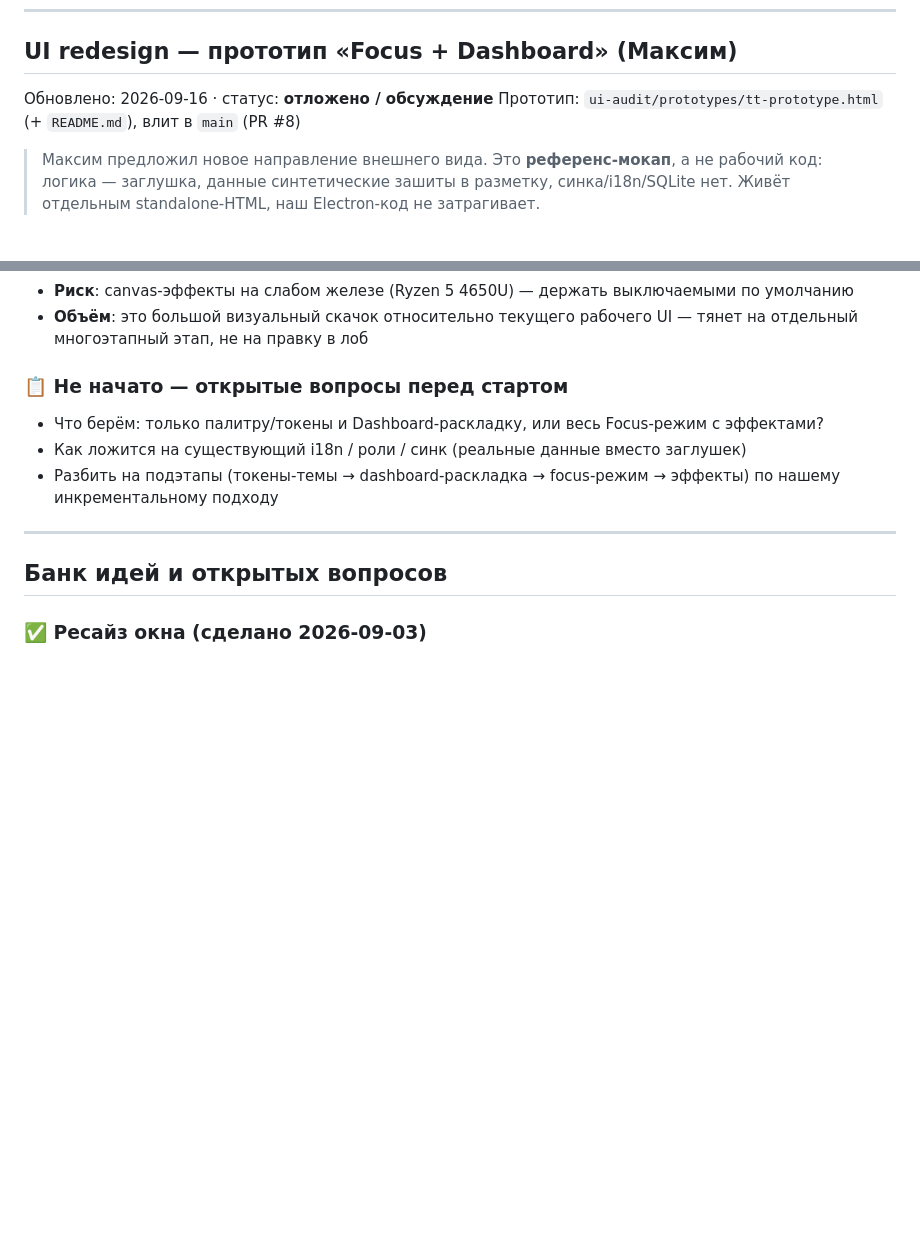
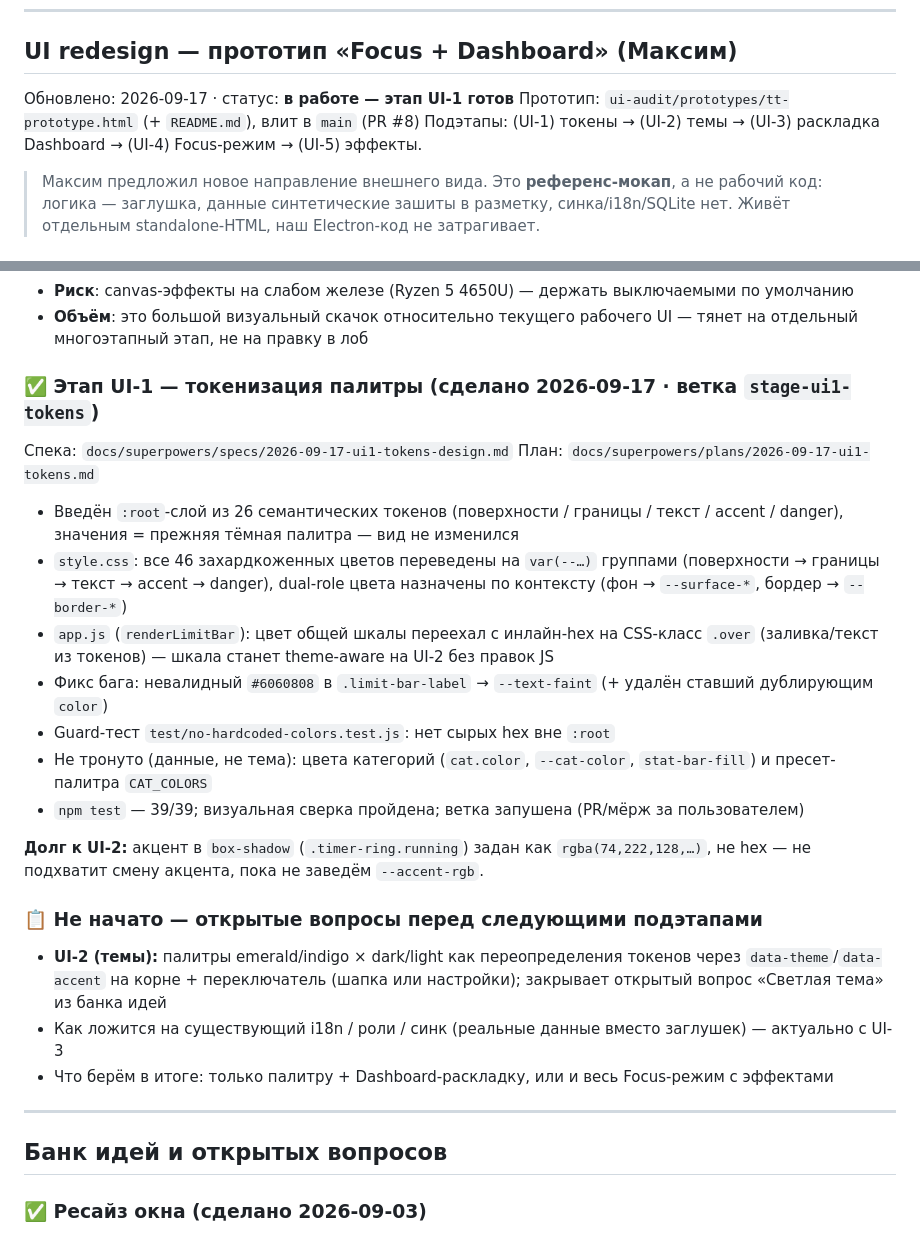
Before and after one commit to nondeletable/Time-tracker, a Markdown page: PROGRESS.md, 2 parts joined by grey strips. Rendered like a GitHub page; blank space fills up the shorter version.

Commit message:
docs: PROGRESS — mark Stage UI-1 (palette tokenization) done
Co-Authored-By: Claude Opus 4.8 <noreply@anthropic.com>

```diff
--- a/PROGRESS.md
+++ b/PROGRESS.md
@@ -177,8 +177,9 @@ Release notes (EN+RU): подготовлены для ручной публик
 ---
 
 ## UI redesign — прототип «Focus + Dashboard» (Максим)
-Обновлено: 2026-09-16 · статус: **отложено / обсуждение**
+Обновлено: 2026-09-17 · статус: **в работе — этап UI-1 готов**
 Прототип: `ui-audit/prototypes/tt-prototype.html` (+ `README.md`), влит в `main` (PR #8)
+Подэтапы: (UI-1) токены → (UI-2) темы → (UI-3) раскладка Dashboard → (UI-4) Focus-режим → (UI-5) эффекты.
 
 > Максим предложил новое направление внешнего вида. Это **референс-мокап**, а не рабочий код:
 > логика — заглушка, данные синтетические зашиты в разметку, синка/i18n/SQLite нет.
@@ -196,10 +197,33 @@ Release notes (EN+RU): подготовлены для ручной публик
 - **Риск**: canvas-эффекты на слабом железе (Ryzen 5 4650U) — держать выключаемыми по умолчанию
 - **Объём**: это большой визуальный скачок относительно текущего рабочего UI — тянет на отдельный многоэтапный этап, не на правку в лоб
 
-### 📋 Не начато — открытые вопросы перед стартом
-- Что берём: только палитру/токены и Dashboard-раскладку, или весь Focus-режим с эффектами?
-- Как ложится на существующий i18n / роли / синк (реальные данные вместо заглушек)
-- Разбить на подэтапы (токены-темы → dashboard-раскладка → focus-режим → эффекты) по нашему инкрементальному подходу
+### ✅ Этап UI-1 — токенизация палитры (сделано 2026-09-17 · ветка `stage-ui1-tokens`)
+Спека: `docs/superpowers/specs/2026-09-17-ui1-tokens-design.md`
+План: `docs/superpowers/plans/2026-09-17-ui1-tokens.md`
+
+- Введён `:root`-слой из 26 семантических токенов (поверхности / границы / текст /
+  accent / danger), значения = прежняя тёмная палитра — вид не изменился
+- `style.css`: все 46 захардкоженных цветов переведены на `var(--…)` группами
+  (поверхности → границы → текст → accent → danger), dual-role цвета назначены по
+  контексту (фон → `--surface-*`, бордер → `--border-*`)
+- `app.js` (`renderLimitBar`): цвет общей шкалы переехал с инлайн-hex на CSS-класс
+  `.over` (заливка/текст из токенов) — шкала станет theme-aware на UI-2 без правок JS
+- Фикс бага: невалидный `#6060808` в `.limit-bar-label` → `--text-faint` (+ удалён
+  ставший дублирующим `color`)
+- Guard-тест `test/no-hardcoded-colors.test.js`: нет сырых hex вне `:root`
+- Не тронуто (данные, не тема): цвета категорий (`cat.color`, `--cat-color`,
+  `stat-bar-fill`) и пресет-палитра `CAT_COLORS`
+- `npm test` — 39/39; визуальная сверка пройдена; ветка запушена (PR/мёрж за пользователем)
+
+**Долг к UI-2:** акцент в `box-shadow` (`.timer-ring.running`) задан как
+`rgba(74,222,128,…)`, не hex — не подхватит смену акцента, пока не заведём `--accent-rgb`.
+
+### 📋 Не начато — открытые вопросы перед следующими подэтапами
+- **UI-2 (темы):** палитры emerald/indigo × dark/light как переопределения токенов
+  через `data-theme`/`data-accent` на корне + переключатель (шапка или настройки);
+  закрывает открытый вопрос «Светлая тема» из банка идей
+- Как ложится на существующий i18n / роли / синк (реальные данные вместо заглушек) — актуально с UI-3
+- Что берём в итоге: только палитру + Dashboard-раскладку, или и весь Focus-режим с эффектами
 
 ---
 
```
